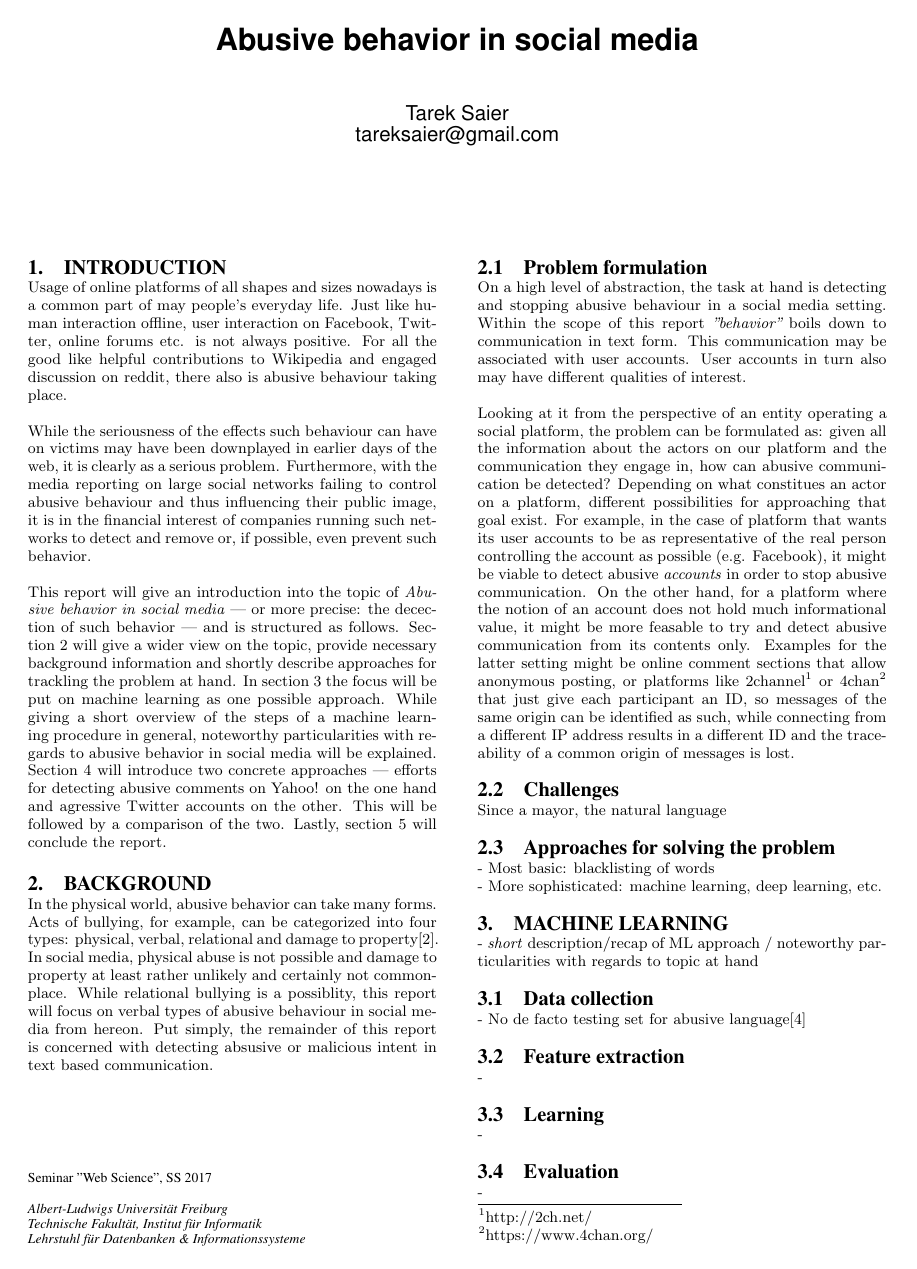
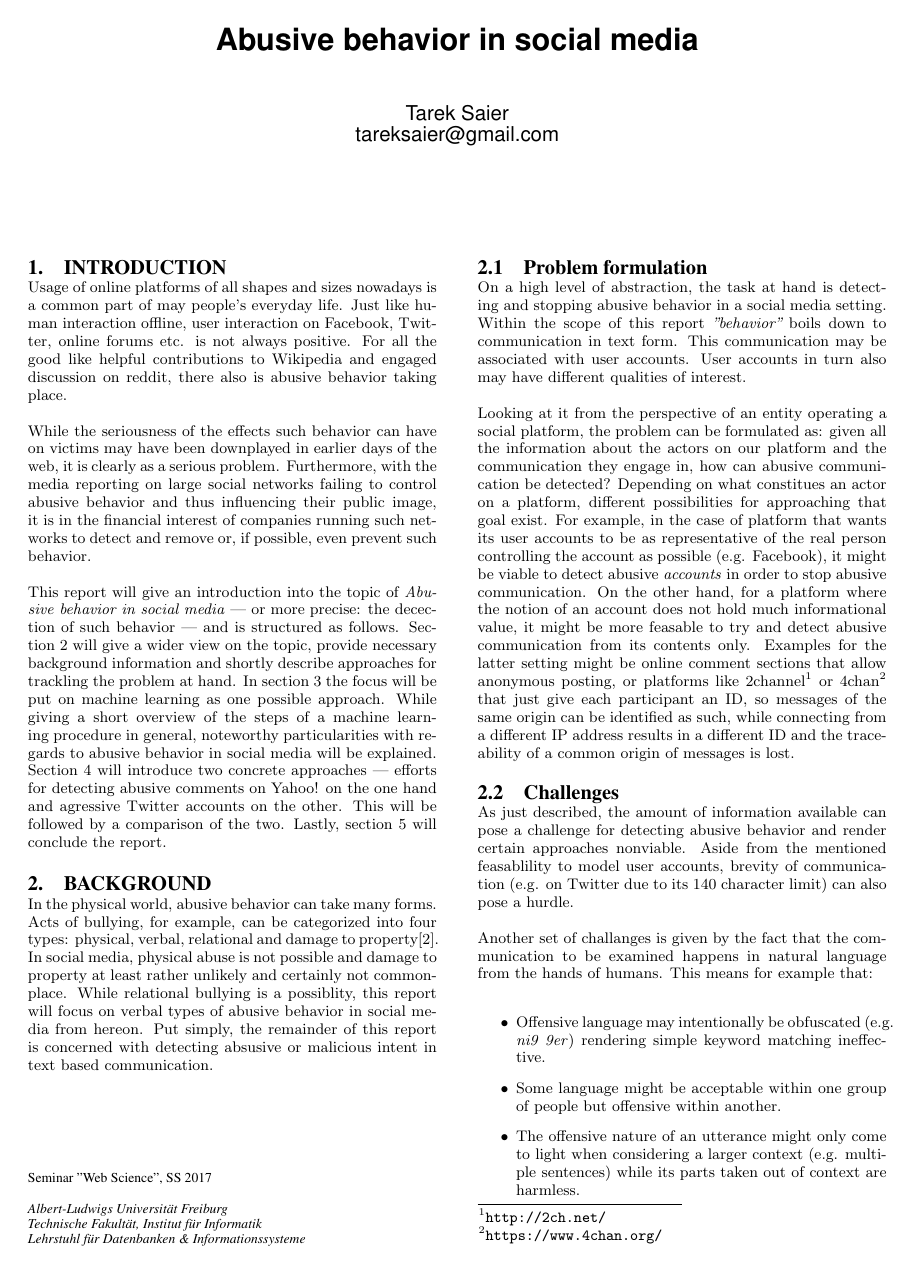
Before and after one commit to IllDepence/websci_ss2017, LaTeX slides (report/Tarek_Saier_Abusive_behavior_in_social_media.tex): page 1 of 2. Compiled offline with pdfLaTeX.

Commit message:
Add to chapter 2.2 Challenges

```diff
--- a/report/Tarek_Saier_Abusive_behavior_in_social_media.tex
+++ b/report/Tarek_Saier_Abusive_behavior_in_social_media.tex
@@ -27,6 +27,7 @@
 % For tracking purposes - this is V3.1SP - APRIL 2009
 
 \documentclass{proseminar}
+\usepackage[hidelinks]{hyperref}
 
 \begin{document}
 
@@ -43,22 +44,31 @@ Tarek Saier\\
 \maketitle
 
 \section{Introduction}
-Usage of online platforms of all shapes and sizes nowadays is a common part of may people's everyday life. Just like human interaction offline, user interaction on Facebook, Twitter, online forums etc. is not always positive. For all the good like helpful contributions to Wikipedia and engaged discussion on reddit, there also is abusive behaviour taking place.
+Usage of online platforms of all shapes and sizes nowadays is a common part of may people's everyday life. Just like human interaction offline, user interaction on Facebook, Twitter, online forums etc. is not always positive. For all the good like helpful contributions to Wikipedia and engaged discussion on reddit, there also is abusive behavior taking place.
 
-While the seriousness of the effects such behaviour can have on victims may have been downplayed in earlier days of the web, it is clearly as a serious problem. Furthermore, with the media reporting on large social networks failing to control abusive behaviour and thus influencing their public image, it is in the financial interest of companies running such networks to detect and remove or, if possible, even prevent such behavior.
+While the seriousness of the effects such behavior can have on victims may have been downplayed in earlier days of the web, it is clearly as a serious problem. Furthermore, with the media reporting on large social networks failing to control abusive behavior and thus influencing their public image, it is in the financial interest of companies running such networks to detect and remove or, if possible, even prevent such behavior.
 
 This report will give an introduction into the topic of \emph{Abusive behavior in social media} --- or more precise: the decection of such behavior --- and is structured as follows. Section 2 will give a wider view on the topic, provide necessary background information and shortly describe approaches for trackling the problem at hand. In section 3 the focus will be put on machine learning as one possible approach. While giving a short overview of the steps of a machine learning procedure in general, noteworthy particularities with regards to abusive behavior in social media will be explained. Section 4 will introduce two concrete approaches --- efforts for detecting abusive comments on Yahoo! on the one hand and agressive Twitter accounts on the other. This will be followed by a comparison of the two. Lastly, section 5 will conclude the report.
 
 \section{Background}
-In the physical world, abusive behavior can take many forms. Acts of bullying, for example, can be categorized into four types: physical, verbal, relational and damage to property\cite{bullying:2014}. In social media, physical abuse is not possible and damage to property at least rather unlikely and certainly not commonplace. While relational bullying is a possiblity, this report will focus on verbal types of abusive behaviour in social media from hereon. Put simply, the remainder of this report is concerned with detecting absusive or malicious intent in text based communication.
+In the physical world, abusive behavior can take many forms. Acts of bullying, for example, can be categorized into four types: physical, verbal, relational and damage to property\cite{bullying:2014}. In social media, physical abuse is not possible and damage to property at least rather unlikely and certainly not commonplace. While relational bullying is a possiblity, this report will focus on verbal types of abusive behavior in social media from hereon. Put simply, the remainder of this report is concerned with detecting absusive or malicious intent in text based communication.
 
 \subsection{Problem formulation}
-On a high level of abstraction, the task at hand is detecting and stopping abusive behaviour in a social media setting. Within the scope of this report \emph{''behavior''} boils down to communication in text form. This communication may be associated with user accounts. User accounts in turn also may have different qualities of interest.
+On a high level of abstraction, the task at hand is detecting and stopping abusive behavior in a social media setting. Within the scope of this report \emph{''behavior''} boils down to communication in text form. This communication may be associated with user accounts. User accounts in turn also may have different qualities of interest.
 
-Looking at it from the perspective of an entity operating a social platform, the problem can be formulated as: given all the information about the actors on our platform and the communication they engage in, how can abusive communication be detected? Depending on what constitues an actor on a platform, different possibilities for approaching that goal exist. For example, in the case of platform that wants its user accounts to be as representative of the real person controlling the account as possible (e.g. Facebook), it might be viable to detect abusive \emph{accounts} in order to stop abusive communication. On the other hand, for a platform where the notion of an account does not hold much informational value, it might be more feasable to try and detect abusive communication from its contents only. Examples for the latter setting might be online comment sections that allow anonymous posting, or platforms like 2channel\footnote{http://2ch.net/} or 4chan\footnote{https://www.4chan.org/} that just give each participant an ID, so messages of the same origin can be identified as such, while connecting from a different IP address results in a different ID and the traceability of a common origin of messages is lost.
+Looking at it from the perspective of an entity operating a social platform, the problem can be formulated as: given all the information about the actors on our platform and the communication they engage in, how can abusive communication be detected? Depending on what constitues an actor on a platform, different possibilities for approaching that goal exist. For example, in the case of platform that wants its user accounts to be as representative of the real person controlling the account as possible (e.g. Facebook), it might be viable to detect abusive \emph{accounts} in order to stop abusive communication. On the other hand, for a platform where the notion of an account does not hold much informational value, it might be more feasable to try and detect abusive communication from its contents only. Examples for the latter setting might be online comment sections that allow anonymous posting, or platforms like 2channel\footnote{\url{http://2ch.net/}} or 4chan\footnote{\url{https://www.4chan.org/}} that just give each participant an ID, so messages of the same origin can be identified as such, while connecting from a different IP address results in a different ID and the traceability of a common origin of messages is lost.
 
 \subsection{Challenges}
-Since a mayor, the natural language
+As just described, the amount of information available can pose a challenge for detecting abusive behavior and render certain approaches nonviable. Aside from the mentioned feasablility to model user accounts, brevity of communication (e.g. on Twitter due to its 140 character limit) can also pose a hurdle.
+
+Another set of challanges is given by the fact that the communication to be examined happens in natural language from the hands of humans. This means for example that:
+\begin{itemize}
+\item Offensive language may intentionally be obfuscated (e.g. \emph{ni9 9er}) rendering simple keyword matching ineffective.
+\item Some language might be acceptable within one group of people but offensive within another.
+\item The offensive nature of an utterance might only come to light when considering a larger context (e.g. multiple sentences) while its parts taken out of context are harmless.
+\item Sarcasm might falsely be detected as abusive language, while constant sarcasm towards a user could also be a form of bullying.
+\item Language changing over time might require detection methods to be adapted over and over again.
+\end{itemize}
 
 \subsection{Approaches for solving the problem}
 - Most basic: blacklisting of words\\
```
Also changed, not shown: report/Tarek_Saier_Abusive_behavior_in_social_media.pdf, 1 other file.
